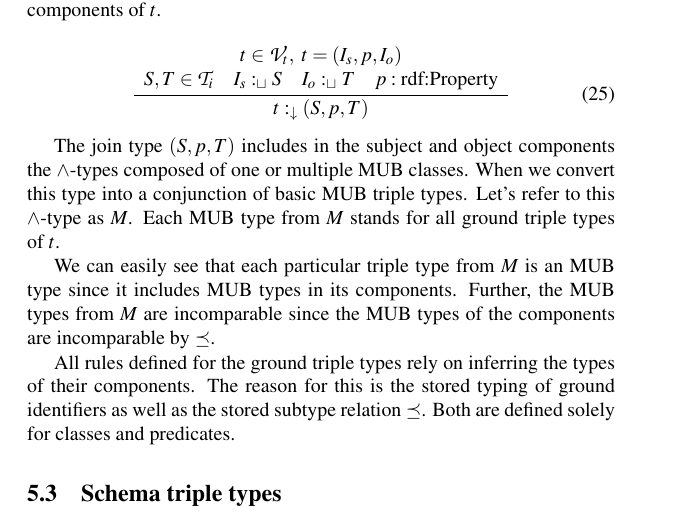
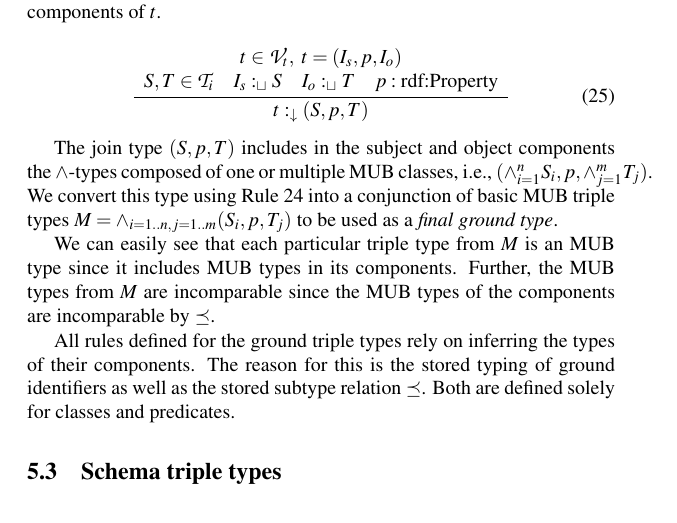
Before and after one commit to iztok-savnik/tych-kg, a LaTeX document (paper/tc-kg.tex): part of page 14 of 20, cut so that both start at the same text. Compiled offline with pdfLaTeX; a LaTeX package or settings file that is missing is left out.

Commit message:
minor update.

```diff
--- a/paper/tc-kg.tex
+++ b/paper/tc-kg.tex
@@ -992,10 +992,11 @@ join types of the subject and object components of $t$.
 \end{equation}
 
 The join type $(S,p,T)$ includes in the subject and object components
-the $\land$-types composed of one or multiple MUB classes. When we
-convert this type into a conjunction of basic MUB triple types. Let's
-refer to this $\land$-type as $M$. Each MUB type from $M$ stands for
-all ground triple types of~$t$.
+the $\land$-types composed of one or multiple MUB classes, i.e.,
+$(\land_{i=1}^{n}S_i,p,\land_{j=1}^{m}T_j)$. We convert this type
+using Rule \ref{rul:3-land-transform} into a conjunction of basic MUB
+triple types $M=\land_{i=1..n, j=1..m}(S_i,p,T_j)$ to be used as a
+\emph{final ground type}.
 
 We can easily see that each particular triple type from $M$ is an MUB
 type since it includes MUB types in its components. Further, the MUB
```
Also changed, not shown: paper/tc-kg.pdf.
